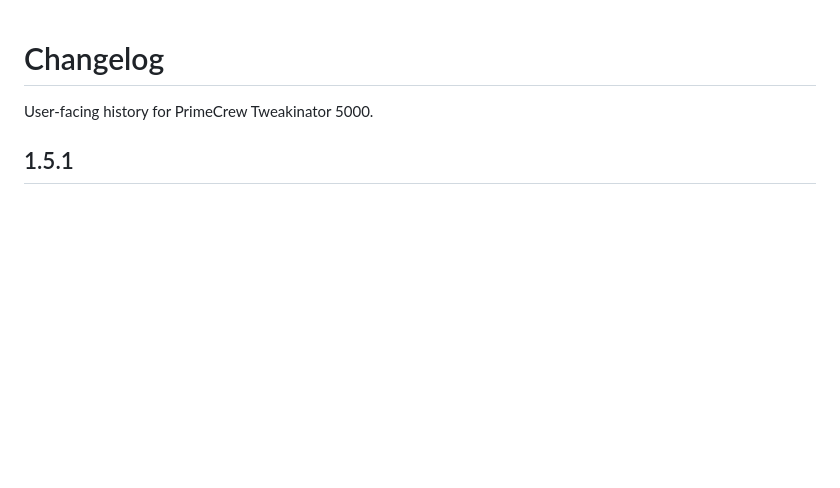
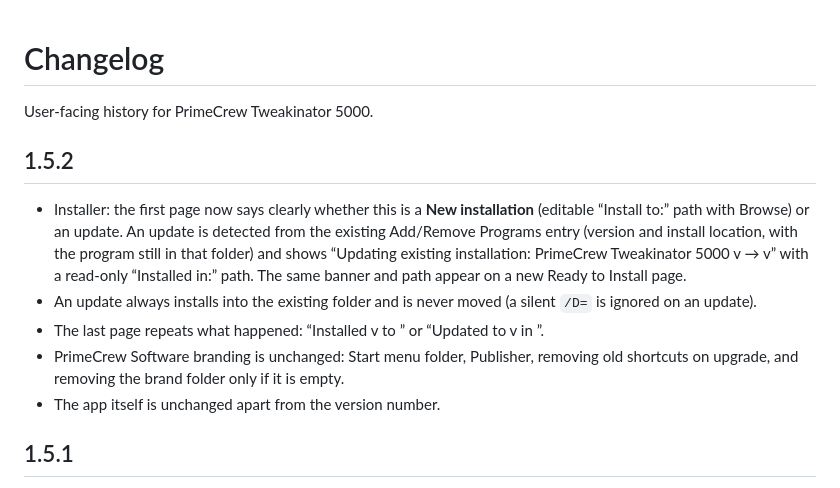
Before and after one commit to primecrew/primecrew-tweakinator-5000, a Markdown page: CHANGELOG.md, the part around the change. Rendered like a GitHub page; blank space fills up the shorter version.

```diff
--- a/CHANGELOG.md
+++ b/CHANGELOG.md
@@ -1,6 +1,14 @@
 # Changelog
 
 User-facing history for PrimeCrew Tweakinator 5000.
+
+## 1.5.2
+
+- Installer: the first page now says clearly whether this is a **New installation** (editable “Install to:” path with Browse) or an update. An update is detected from the existing Add/Remove Programs entry (version and install location, with the program still in that folder) and shows “Updating existing installation: PrimeCrew Tweakinator 5000 v<old> → v<new>” with a read-only “Installed in:” path. The same banner and path appear on a new Ready to Install page.
+- An update always installs into the existing folder and is never moved (a silent `/D=` is ignored on an update).
+- The last page repeats what happened: “Installed v<new> to <path>” or “Updated to v<new> in <path>”.
+- PrimeCrew Software branding is unchanged: Start menu folder, Publisher, removing old shortcuts on upgrade, and removing the brand folder only if it is empty.
+- The app itself is unchanged apart from the version number.
 
 ## 1.5.1
 
```
Also changed, not shown: README.md (+12 -5 lines), docs/screenshots/10-installer-new.png (added), docs/screenshots/11-installer-new-finish.png (added), docs/screenshots/12-installer-update.png (added), docs/screenshots/13-installer-update-ready.png (added), docs/screenshots/14-installer-update-finish.png (added), 5 other files.
